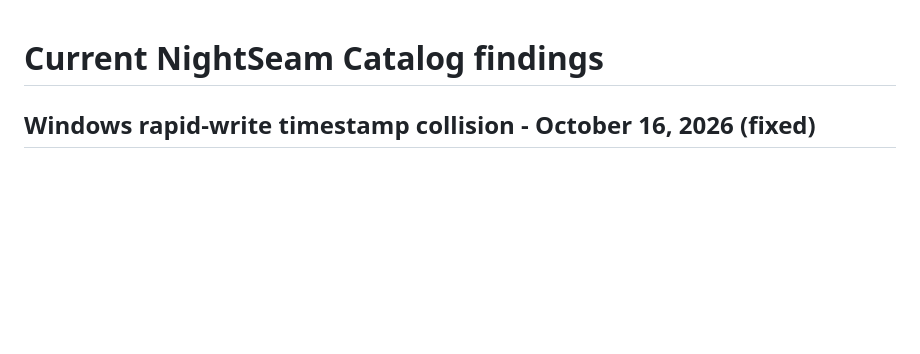
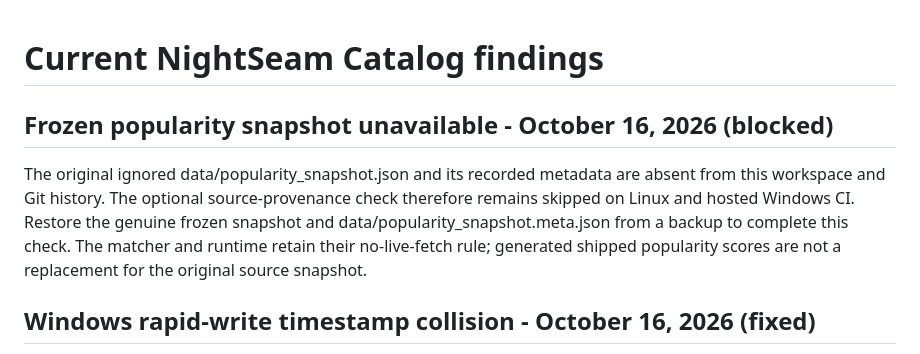
Before and after one commit to Terrazocker/nightseam-library, a Markdown page: BUGS.md, the part around the change. GitHub-like rendering; blank space fills up the shorter version.

```diff
--- a/BUGS.md
+++ b/BUGS.md
@@ -1,4 +1,13 @@
 # Current NightSeam Catalog findings
+
+## Frozen popularity snapshot unavailable - October 16, 2026 (blocked)
+
+The original ignored data/popularity_snapshot.json and its recorded metadata are
+absent from this workspace and Git history. The optional source-provenance check
+therefore remains skipped on Linux and hosted Windows CI. Restore the genuine
+frozen snapshot and data/popularity_snapshot.meta.json from a backup to complete this
+check. The matcher and runtime retain their no-live-fetch rule; generated shipped
+popularity scores are not a replacement for the original source snapshot.
 
 ## Windows rapid-write timestamp collision - October 16, 2026 (fixed)
 
```
Also changed, not shown: ENVIRONMENT.md (+4 -0 lines), RELEASES.md (+29 -0 lines).
